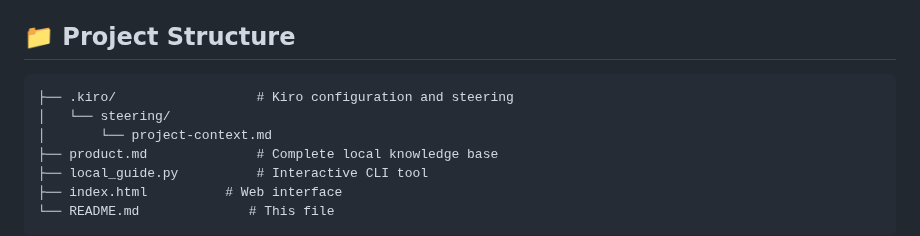
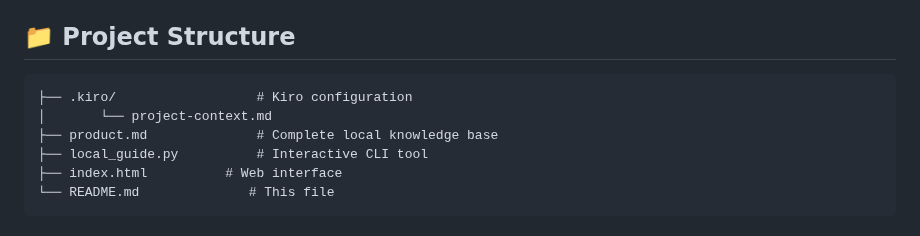
Before and after one commit to SarveshThiru/The-Local-Guide, a Markdown page: README.md, the part around the change. Drawn GitHub-style.

````diff
--- a/README.md
+++ b/README.md
@@ -34,8 +34,7 @@ Simply open `index.html` in your browser for an interactive web experience.
 ## 📁 Project Structure
 
 ```
-├── .kiro/                  # Kiro configuration and steering
-│   └── steering/
+├── .kiro/                  # Kiro configuration
 │       └── project-context.md
 ├── product.md              # Complete local knowledge base
 ├── local_guide.py          # Interactive CLI tool
````
